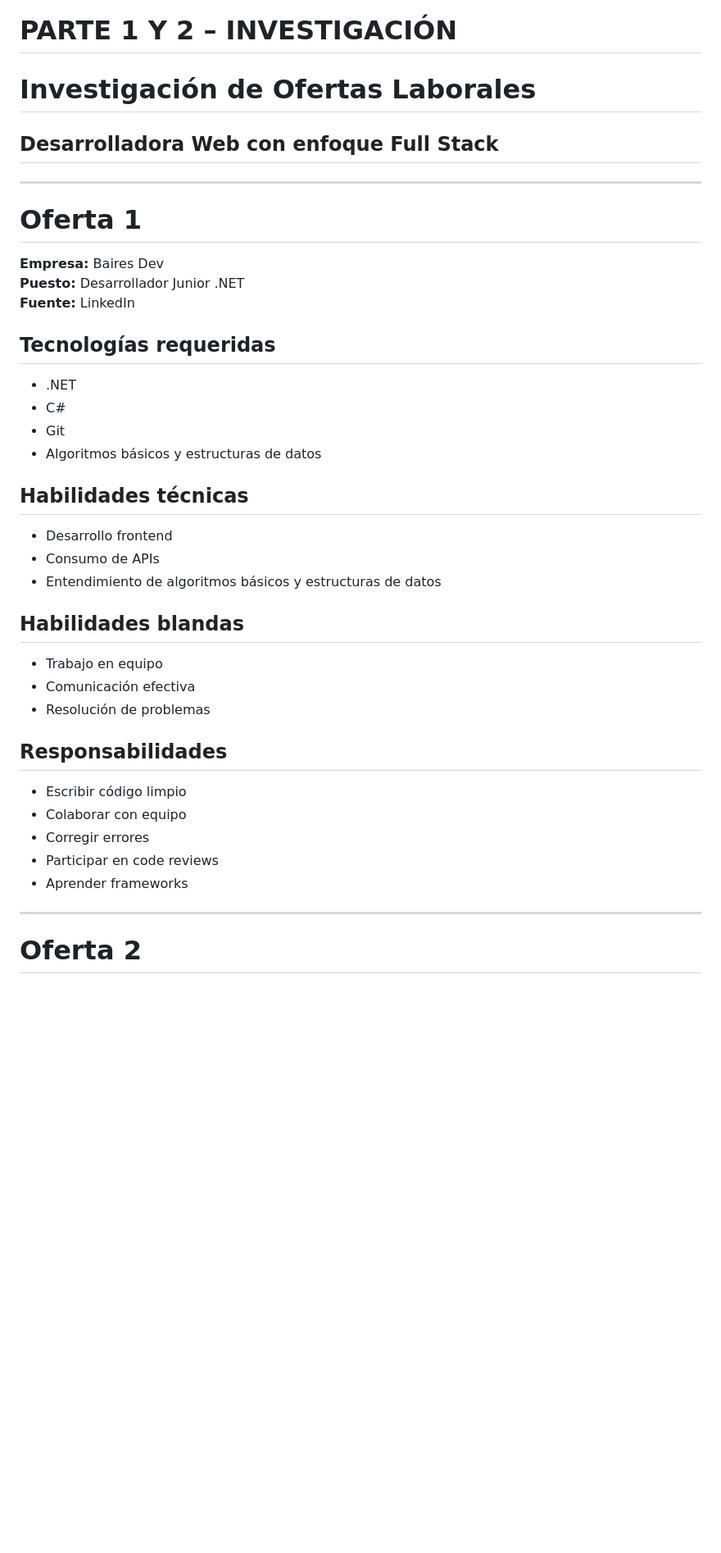
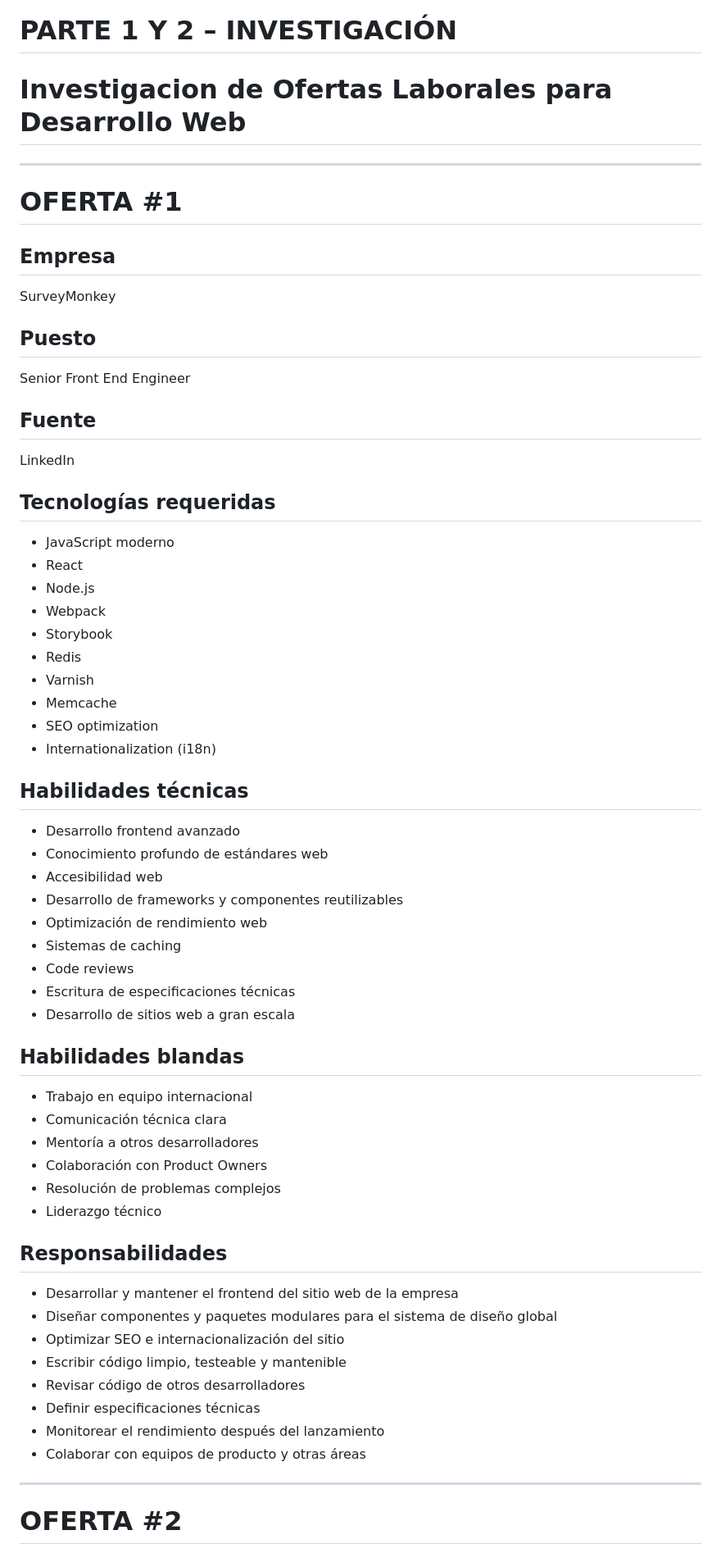
Before and after one commit to lhorean/Portfolio-Gaudy-Montero, a Markdown page: README.md, the part around one of its changes. Shown at 82% size. GitHub-like rendering; blank space fills up the shorter version.

```diff
--- a/README.md
+++ b/README.md
@@ -3,41 +3,63 @@ Actividad 1-Programacion IV
 
 # PARTE 1 Y 2 – INVESTIGACIÓN
 
-# Investigación de Ofertas Laborales
-## Desarrolladora Web con enfoque Full Stack
+# Investigacion de Ofertas Laborales para Desarrollo Web
 
 ---
 
-# Oferta 1
+# OFERTA #1
 
-**Empresa:** Baires Dev
-**Puesto:** Desarrollador Junior .NET
-**Fuente:** LinkedIn
+## Empresa
+SurveyMonkey
+
+## Puesto
+Senior Front End Engineer
+
+## Fuente
+LinkedIn
 
 ## Tecnologías requeridas
-- .NET
-- C#
-- Git
-- Algoritmos básicos y estructuras de datos
+- JavaScript moderno
+- React
+- Node.js
+- Webpack
+- Storybook
+- Redis
+- Varnish
+- Memcache
+- SEO optimization
+- Internationalization (i18n)
 
 ## Habilidades técnicas
-- Desarrollo frontend
-- Consumo de APIs
-- Entendimiento de algoritmos básicos y estructuras de datos
+- Desarrollo frontend avanzado
+- Conocimiento profundo de estándares web
+- Accesibilidad web
+- Desarrollo de frameworks y componentes reutilizables
+- Optimización de rendimiento web
+- Sistemas de caching
+- Code reviews
+- Escritura de especificaciones técnicas
+- Desarrollo de sitios web a gran escala
 
 ## Habilidades blandas
-- Trabajo en equipo
-- Comunicación efectiva
-- Resolución de problemas
+- Trabajo en equipo internacional
+- Comunicación técnica clara
+- Mentoría a otros desarrolladores
+- Colaboración con Product Owners
+- Resolución de problemas complejos
+- Liderazgo técnico
 
 ## Responsabilidades
-- Escribir código limpio
-- Colaborar con equipo
-- Corregir errores
-- Participar en code reviews
-- Aprender frameworks
+- Desarrollar y mantener el frontend del sitio web de la empresa
+- Diseñar componentes y paquetes modulares para el sistema de diseño global
+- Optimizar SEO e internacionalización del sitio
+- Escribir código limpio, testeable y mantenible
+- Revisar código de otros desarrolladores
+- Definir especificaciones técnicas
+- Monitorear el rendimiento después del lanzamiento
+- Colaborar con equipos de producto y otras áreas
 
 ---
 
-# Oferta 2
+# OFERTA #2
 
```
Also changed, not shown: other parts of README.md (+256 -164 lines).
